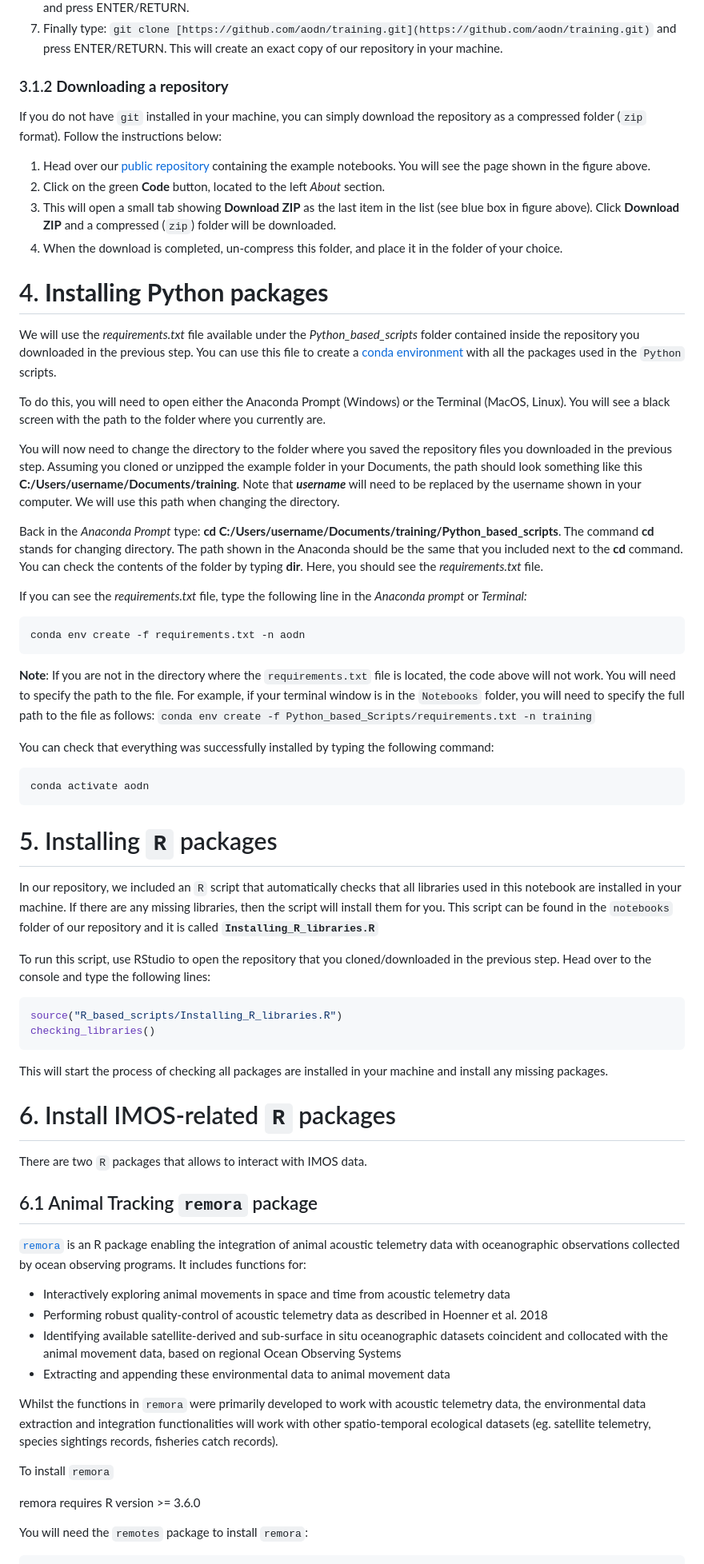
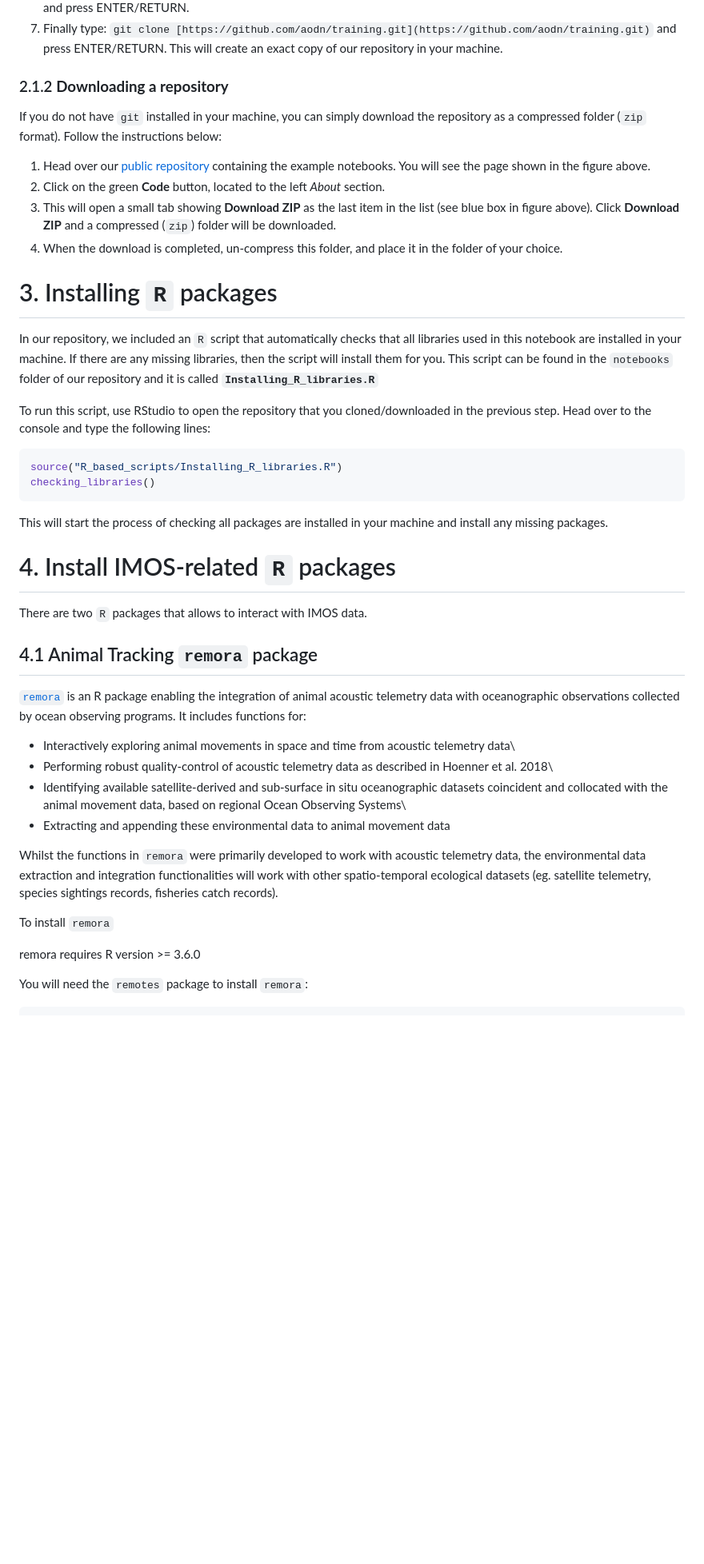
Before and after one commit to aodn/training, a Markdown page: AMSA2025/Pre-Event_Instructions.md, the part around one of its changes. Shown at 80% size. GitHub-like rendering; blank space fills up the shorter version.

Commit message:
remove python stuff

````diff
--- a/AMSA2025/Pre-Event_Instructions.md
+++ b/AMSA2025/Pre-Event_Instructions.md
@@ -134,7 +99,7 @@ If you have `git` installed in your machine, follow these instructions.
 6.  Navigate to the folder where you would like to clone the repository. You can use the `cd` command to do this. For example, if you would like to navigate to your documents, you could type: `cd /c/Users/your_user_name/Documents/` and press ENTER/RETURN.
 7.  Finally type: `git clone [https://github.com/aodn/training.git](https://github.com/aodn/training.git)` and press ENTER/RETURN. This will create an exact copy of our repository in your machine.
 
-### 3.1.2 **Downloading a repository**
+### 2.1.2 **Downloading a repository**
 
 If you do not have `git` installed in your machine, you can simply download the repository as a compressed folder (`zip` format). Follow the instructions below:
 
@@ -143,31 +108,7 @@ If you do not have `git` installed in your machine, you can simply download the
 3.  This will open a small tab showing **Download ZIP** as the last item in the list (see blue box in figure above). Click **Download ZIP** and a compressed (`zip`) folder will be downloaded.
 4.  When the download is completed, un-compress this folder, and place it in the folder of your choice.
 
-# 4. **Installing Python packages**
-
-We will use the *requirements.txt* file available under the *Python_based_scripts* folder contained inside the repository you downloaded in the previous step. You can use this file to create a [conda environment](https://docs.conda.io/projects/conda/en/latest/user-guide/concepts/environments.html) with all the packages used in the `Python` scripts.
-
-To do this, you will need to open either the Anaconda Prompt (Windows) or the Terminal (MacOS, Linux). You will see a black screen with the path to the folder where you currently are.
-
-You will now need to change the directory to the folder where you saved the repository files you downloaded in the previous step. Assuming you cloned or unzipped the example folder in your Documents, the path should look something like this **C:/Users/username/Documents/training**. Note that ***username*** will need to be replaced by the username shown in your computer. We will use this path when changing the directory.
-
-Back in the *Anaconda Prompt* type: **cd C:/Users/username/Documents/training/Python_based_scripts**. The command **cd** stands for changing directory. The path shown in the Anaconda should be the same that you included next to the **cd** command. You can check the contents of the folder by typing **dir**. Here, you should see the *requirements.txt* file.
-
-If you can see the *requirements.txt* file, type the following line in the *Anaconda prompt* or *Terminal:*
-
-```
-conda env create -f requirements.txt -n aodn
-```
-
-**Note**: If you are not in the directory where the `requirements.txt` file is located, the code above will not work. You will need to specify the path to the file. For example, if your terminal window is in the `Notebooks` folder, you will need to specify the full path to the file as follows: `conda env create -f Python_based_Scripts/requirements.txt -n training`
-
-You can check that everything was successfully installed by typing the following command:
-
-``` python
-conda activate aodn
-```
-
-# 5. Installing `R` packages
+# 3. Installing `R` packages
 
 In our repository, we included an `R` script that automatically checks that all libraries used in this notebook are installed in your machine. If there are any missing libraries, then the script will install them for you. This script can be found in the `notebooks` folder of our repository and it is called **`Installing_R_libraries.R`**
 
@@ -180,25 +121,24 @@ checking_libraries()
 
 This will start the process of checking all packages are installed in your machine and install any missing packages.
 
-# 6. Install IMOS-related `R` packages
+# 4. Install IMOS-related `R` packages
 
 There are two `R` packages that allows to interact with IMOS data.
 
-## 6.1 Animal Tracking `remora` package
+## 4.1 Animal Tracking `remora` package
 
-[`remora`](https://github.com/IMOS-AnimalTracking/remora)  is an R package enabling the integration of animal acoustic telemetry data with oceanographic observations collected by ocean observing programs. It includes functions for:
+[`remora`](https://github.com/IMOS-AnimalTracking/remora) is an R package enabling the integration of animal acoustic telemetry data with oceanographic observations collected by ocean observing programs. It includes functions for:
 
--   Interactively exploring animal movements in space and time from acoustic telemetry data
--   Performing robust quality-control of acoustic telemetry data as described in Hoenner et al. 2018
--   Identifying available satellite-derived and sub-surface in situ oceanographic datasets coincident and collocated with the animal movement data, based on regional Ocean Observing Systems
+-   Interactively exploring animal movements in space and time from acoustic telemetry data\
+-   Performing robust quality-control of acoustic telemetry data as described in Hoenner et al. 2018\
+-   Identifying available satellite-derived and sub-surface in situ oceanographic datasets coincident and collocated with the animal movement data, based on regional Ocean Observing Systems\
 -   Extracting and appending these environmental data to animal movement data
 
-Whilst the functions in `remora` were primarily developed to work with acoustic telemetry data, the environmental data extraction and integration functionalities will
-work with other spatio-temporal ecological datasets (eg. satellite telemetry, species sightings records, fisheries catch records).
+Whilst the functions in `remora` were primarily developed to work with acoustic telemetry data, the environmental data extraction and integration functionalities will work with other spatio-temporal ecological datasets (eg. satellite telemetry, species sightings records, fisheries catch records).
 
 To install `remora`
 
-remora requires R version >= 3.6.0
+remora requires R version \>= 3.6.0
 
 You will need the `remotes` package to install `remora`:
 
````
Also changed, not shown: other parts of AMSA2025/Pre-Event_Instructions.md (+14 -55 lines).
